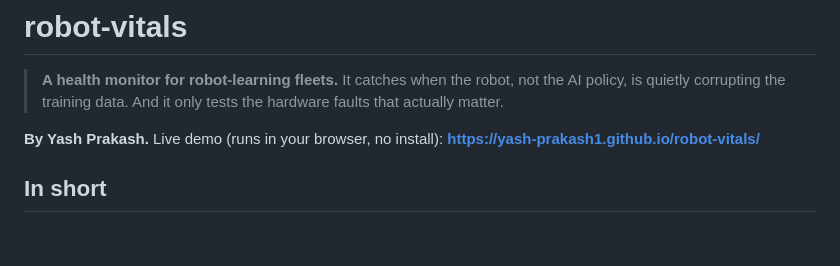
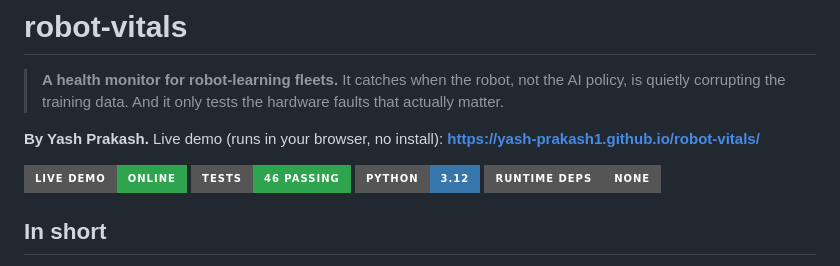
Before and after one commit to Yash-Prakash1/robot-vitals, a Markdown page: README.md, the part around one of its changes. Rendered like a GitHub page; badges without logos; blank space fills up the shorter version.

```diff
--- a/README.md
+++ b/README.md
@@ -3,6 +3,11 @@
 > **A health monitor for robot-learning fleets.** It catches when the robot, not the AI policy, is quietly corrupting the training data. And it only tests the hardware faults that actually matter.
 
 **By Yash Prakash.** Live demo (runs in your browser, no install): **https://yash-prakash1.github.io/robot-vitals/**
+
+[![live demo](https://img.shields.io/badge/live_demo-online-2ea44f?style=for-the-badge)](https://yash-prakash1.github.io/robot-vitals/)
+[![tests](https://img.shields.io/badge/tests-46_passing-2ea44f?style=for-the-badge)](https://github.com/Yash-Prakash1/robot-vitals/tree/main/tests)
+![python](https://img.shields.io/badge/python-3.12-3776ab?style=for-the-badge)
+![runtime deps](https://img.shields.io/badge/runtime_deps-none-555?style=for-the-badge)
 
 ## In short
 
```
Also changed, not shown: other parts of README.md (+35 -14 lines).
